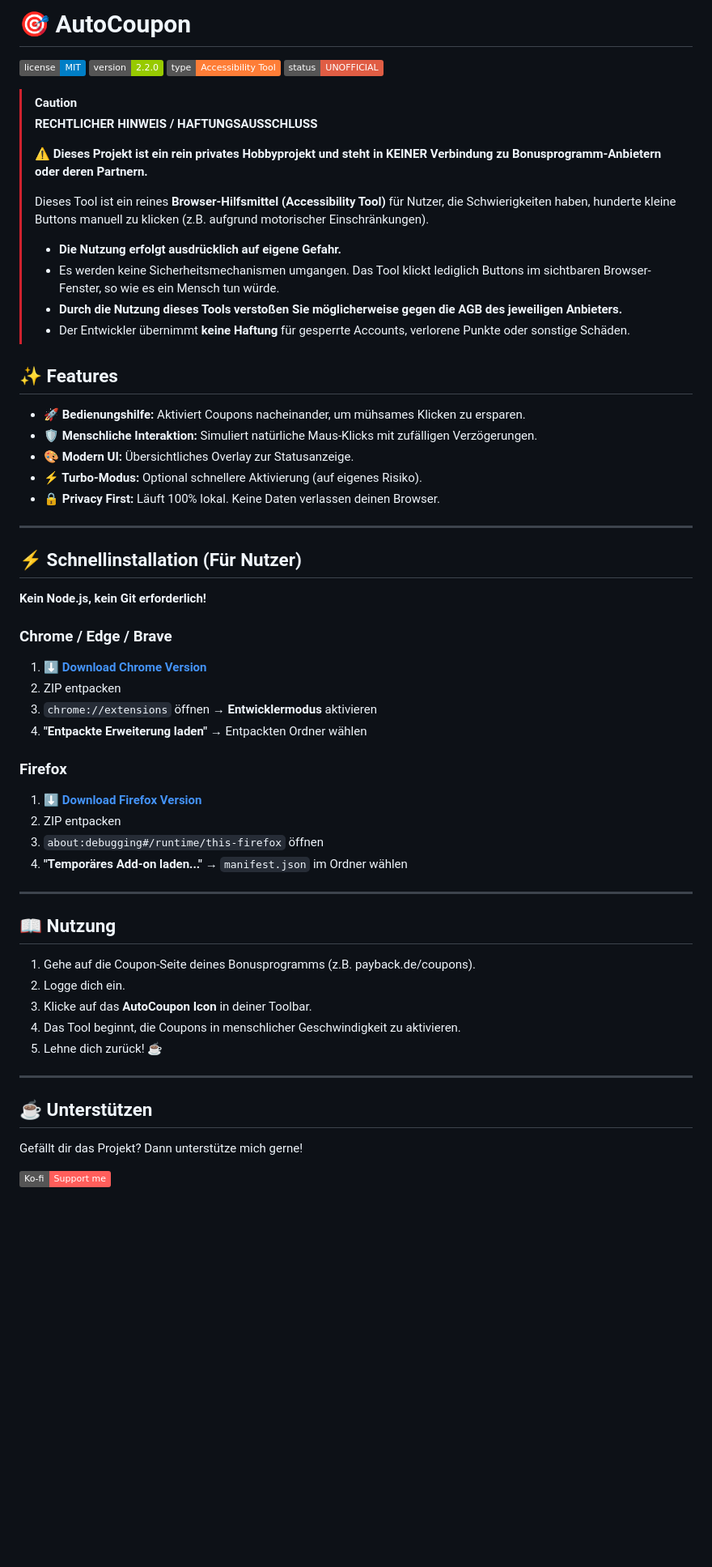
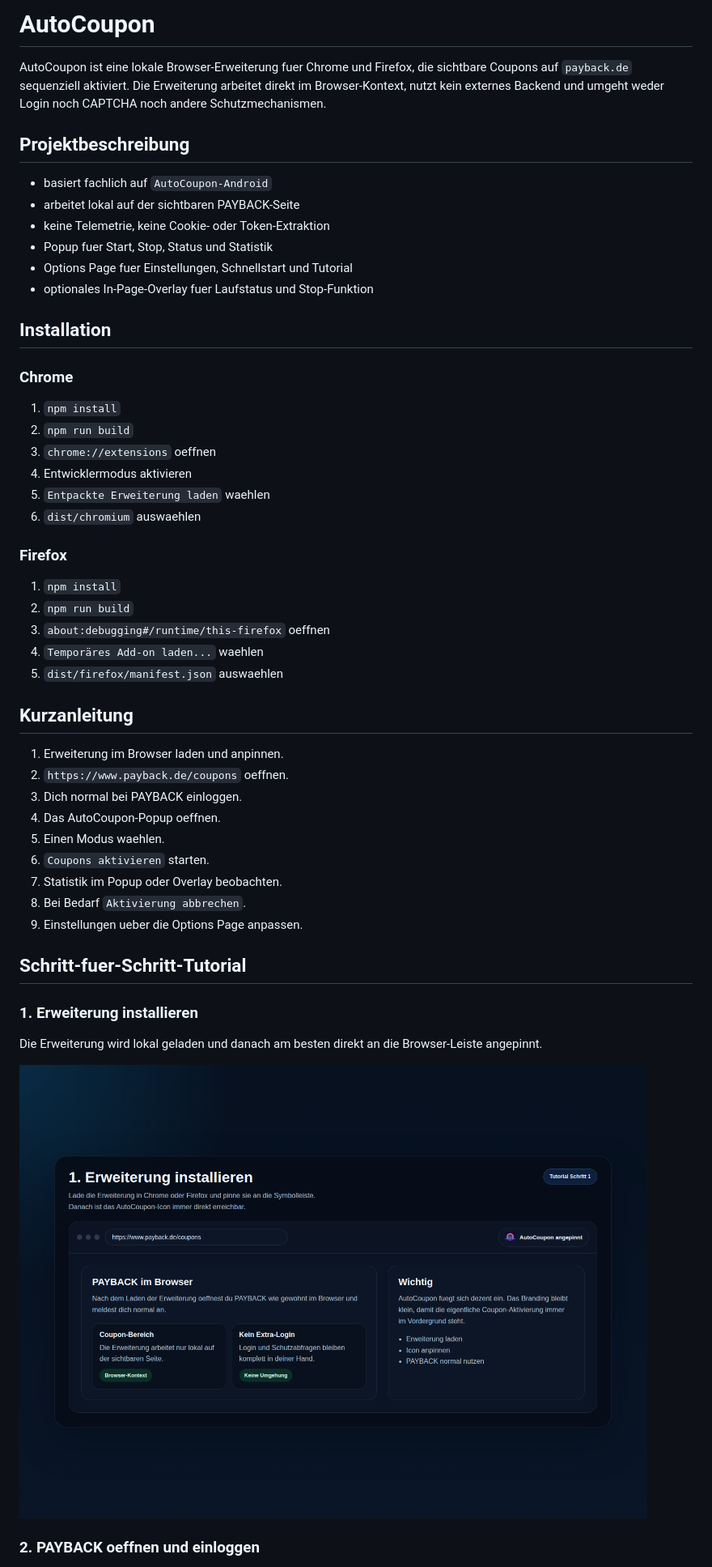
Before and after one commit to trixr1907/AutoCoupon, a Markdown page: README.md, the part around the change printed below. Shown: that part at 81% size. GitHub-like rendering; pictures changed too: docs/images/install-extension.png (added); badges without logos; blank space fills up the shorter version.

Commit message:
docs: add branded onboarding tutorial and screenshots

```diff
--- a/README.md
+++ b/README.md
@@ -1,65 +1,54 @@
-# 🎯 AutoCoupon
+# AutoCoupon
 
-![License](https://img.shields.io/badge/license-MIT-blue.svg)
-![Version](https://img.shields.io/badge/version-2.2.0-green.svg)
-![Type](https://img.shields.io/badge/type-Accessibility%20Tool-orange.svg)
-![Unofficial](https://img.shields.io/badge/status-UNOFFICIAL-red.svg)
+AutoCoupon ist eine lokale Browser-Erweiterung fuer Chrome und Firefox, die sichtbare Coupons auf `payback.de` sequenziell aktiviert. Die Erweiterung arbeitet direkt im Browser-Kontext, nutzt kein externes Backend und umgeht weder Login noch CAPTCHA noch andere Schutzmechanismen.
 
-> [!CAUTION]
-> **RECHTLICHER HINWEIS / HAFTUNGSAUSSCHLUSS**
->
-> ⚠️ **Dieses Projekt ist ein rein privates Hobbyprojekt und steht in KEINER Verbindung zu Bonusprogramm-Anbietern oder deren Partnern.**
->
-> Dieses Tool ist ein reines **Browser-Hilfsmittel (Accessibility Tool)** für Nutzer, die Schwierigkeiten haben, hunderte kleine Buttons manuell zu klicken (z.B. aufgrund motorischer Einschränkungen).
->
-> - **Die Nutzung erfolgt ausdrücklich auf eigene Gefahr.**
-> - Es werden keine Sicherheitsmechanismen umgangen. Das Tool klickt lediglich Buttons im sichtbaren Browser-Fenster, so wie es ein Mensch tun würde.
-> - **Durch die Nutzung dieses Tools verstoßen Sie möglicherweise gegen die AGB des jeweiligen Anbieters.**
-> - Der Entwickler übernimmt **keine Haftung** für gesperrte Accounts, verlorene Punkte oder sonstige Schäden.
+## Projektbeschreibung
 
-## ✨ Features
+- basiert fachlich auf `AutoCoupon-Android`
+- arbeitet lokal auf der sichtbaren PAYBACK-Seite
+- keine Telemetrie, keine Cookie- oder Token-Extraktion
+- Popup fuer Start, Stop, Status und Statistik
+- Options Page fuer Einstellungen, Schnellstart und Tutorial
+- optionales In-Page-Overlay fuer Laufstatus und Stop-Funktion
 
-- **🚀 Bedienungshilfe:** Aktiviert Coupons nacheinander, um mühsames Klicken zu ersparen.
-- **🛡️ Menschliche Interaktion:** Simuliert natürliche Maus-Klicks mit zufälligen Verzögerungen.
-- **🎨 Modern UI:** Übersichtliches Overlay zur Statusanzeige.
-- **⚡ Turbo-Modus:** Optional schnellere Aktivierung (auf eigenes Risiko).
-- **🔒 Privacy First:** Läuft 100% lokal. Keine Daten verlassen deinen Browser.
+## Installation
 
----
+### Chrome
 
-## ⚡ Schnellinstallation (Für Nutzer)
-
-**Kein Node.js, kein Git erforderlich!**
-
-### Chrome / Edge / Brave
-
-1. **[⬇️ Download Chrome Version](https://github.com/trixr1907/AutoCoupon/releases/latest/download/AutoCoupon-Chrome.zip)**
-2. ZIP entpacken
-3. `chrome://extensions` öffnen → **Entwicklermodus** aktivieren
-4. **"Entpackte Erweiterung laden"** → Entpackten Ordner wählen
+1. `npm install`
+2. `npm run build`
+3. `chrome://extensions` oeffnen
+4. Entwicklermodus aktivieren
+5. `Entpackte Erweiterung laden` waehlen
+6. `dist/chromium` auswaehlen
 
 ### Firefox
 
-1. **[⬇️ Download Firefox Version](https://github.com/trixr1907/AutoCoupon/releases/latest/download/AutoCoupon-Firefox.zip)**
-2. ZIP entpacken
-3. `about:debugging#/runtime/this-firefox` öffnen
-4. **"Temporäres Add-on laden..."** → `manifest.json` im Ordner wählen
+1. `npm install`
+2. `npm run build`
+3. `about:debugging#/runtime/this-firefox` oeffnen
+4. `Temporäres Add-on laden...` waehlen
+5. `dist/firefox/manifest.json` auswaehlen
 
----
+## Kurzanleitung
 
-## 📖 Nutzung
+1. Erweiterung im Browser laden und anpinnen.
+2. `https://www.payback.de/coupons` oeffnen.
+3. Dich normal bei PAYBACK einloggen.
+4. Das AutoCoupon-Popup oeffnen.
+5. Einen Modus waehlen.
+6. `Coupons aktivieren` starten.
+7. Statistik im Popup oder Overlay beobachten.
+8. Bei Bedarf `Aktivierung abbrechen`.
+9. Einstellungen ueber die Options Page anpassen.
 
-1. Gehe auf die Coupon-Seite deines Bonusprogramms (z.B. payback.de/coupons).
-2. Logge dich ein.
-3. Klicke auf das **AutoCoupon Icon** in deiner Toolbar.
-4. Das Tool beginnt, die Coupons in menschlicher Geschwindigkeit zu aktivieren.
-5. Lehne dich zurück! ☕
+## Schritt-fuer-Schritt-Tutorial
 
----
+### 1. Erweiterung installieren
 
-## ☕ Unterstützen
+Die Erweiterung wird lokal geladen und danach am besten direkt an die Browser-Leiste angepinnt.
 
-Gefällt dir das Projekt? Dann unterstütze mich gerne!
+![Browser mit installierter Erweiterung](docs/images/install-extension.png)
 
-[![Ko-fi](https://img.shields.io/badge/Ko--fi-Support%20me-ff5e5b?logo=ko-fi&logoColor=white)](https://ko-fi.com/ivotech)
+### 2. PAYBACK oeffnen und einloggen
 
```
Also changed, not shown: other parts of README.md (+129 -37 lines), docs/root-cause-analysis.md (added, +52 -0 lines), docs/images/activation-result.png (added), docs/images/activation-running.png (added), docs/images/mode-selection.png (added), docs/images/open-popup.png (added), docs/images/options-page.png (added), 1 other file.
